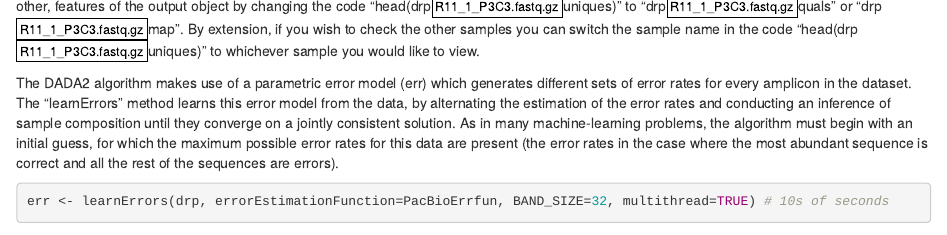
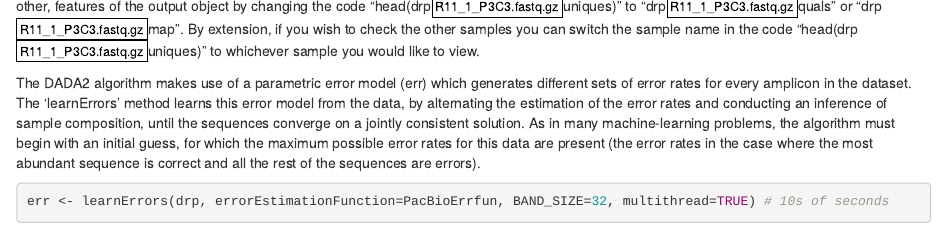
Before and after one commit to jordenrabasco/Long_read_processing_tutorial, an R Markdown document (long read Tutorial.Rmd): the page in a window 1100 px wide, from 2570 px down. Rendered offline with R 4.5, knitr and Pandoc, with nearby package versions; some code elsewhere in the file could not run offline.

Commit message:
section update: Learn error rates
-updates include more precise language in the explanation
- incorporated backticks instead of quotations

````diff
--- a/long read Tutorial.Rmd
+++ b/long read Tutorial.Rmd
@@ -126,7 +126,7 @@ head(drp$R11_1_P3C3.fastq.gz$uniques)
 ```
 As we can see the list of unique sequences and their associated counts were generated appropiratly. To investigate further we can print out the other, features of the output object by changing the code "head(drp$R11_1_P3C3.fastq.gz$uniques)" to  "drp$R11_1_P3C3.fastq.gz$quals" or "drp$R11_1_P3C3.fastq.gz$map". By extension, if you wish to check the other samples you can switch the sample name in the code "head(drp$R11_1_P3C3.fastq.gz$uniques)" to whichever sample you would like to view.
 
-The DADA2 algorithm makes use of a parametric error model (err) which generates different sets of error rates for every amplicon in the dataset. The "learnErrors" method learns this error model from the data, by alternating the estimation of the error rates and conducting an inference of sample composition until they converge on a jointly consistent solution. As in many machine-learning problems, the algorithm must begin with an initial guess, for which the maximum possible error rates for this data are present (the error rates in the case where the most abundant sequence is correct and all the rest of the sequences are errors).
+The DADA2 algorithm makes use of a parametric error model (err) which generates different sets of error rates for every amplicon in the dataset. The 'learnErrors' method learns this error model from the data, by alternating the estimation of the error rates and conducting an inference of sample composition, until the sequences converge on a jointly consistent solution. As in many machine-learning problems, the algorithm must begin with an initial guess, for which the maximum possible error rates for this data are present (the error rates in the case where the most abundant sequence is correct and all the rest of the sequences are errors).
 ```{r Pacbio 3B) Denoising Pacbio pt2, message = FALSE, warning = FALSE}
 err <- learnErrors(drp, errorEstimationFunction=PacBioErrfun, BAND_SIZE=32, multithread=TRUE) # 10s of seconds
 saveRDS(err, file.path(base_path, "long_read_tutorial/Pacbio/RDS/Fecal_err.rds"))
````
